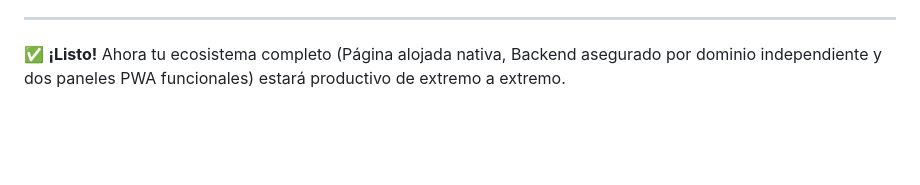
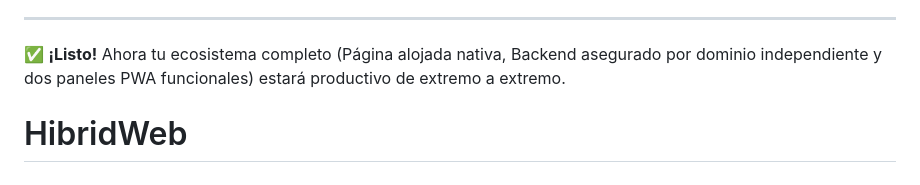
Before and after one commit to armandogarciachavez-commits/HibridWeb, a Markdown page: README.md, the part around the change. Drawn GitHub-style; blank space fills up the shorter version.

```diff
--- a/README.md
+++ b/README.md
@@ -79,3 +79,4 @@ Antes de subir las PWAs, es necesario compilarlas (esto lo harás desde tu compu
 
 ---
 ✅ **¡Listo!** Ahora tu ecosistema completo (Página alojada nativa, Backend asegurado por dominio independiente y dos paneles PWA funcionales) estará productivo de extremo a extremo.
+# HibridWeb
```
